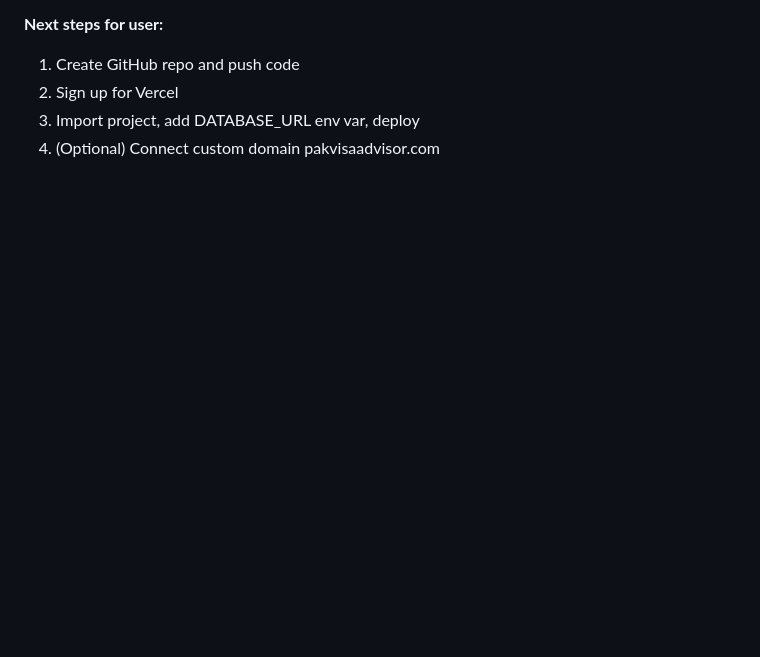
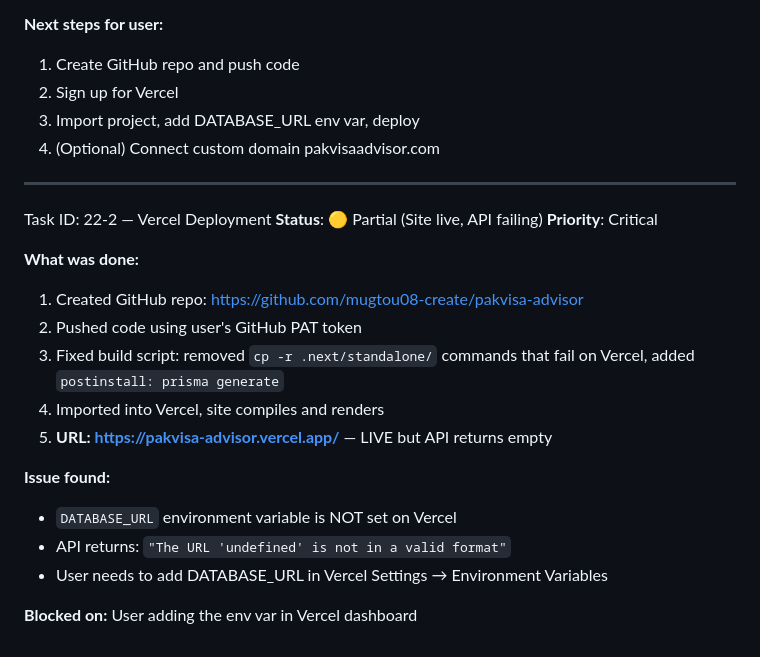
Before and after one commit to mugtou08-create/pakvisa-advisor, a Markdown page: worklog.md, the part around the change. Drawn GitHub-style; blank space fills up the shorter version.

Commit message:
8924f97e-8c5c-402c-9d71-eb848b4c7e9f

```diff
--- a/worklog.md
+++ b/worklog.md
@@ -2584,3 +2584,22 @@ Task ID: 22-1 — SQLite to Turso Migration Complete + Vercel Prep
 2. Sign up for Vercel
 3. Import project, add DATABASE_URL env var, deploy
 4. (Optional) Connect custom domain pakvisaadvisor.com
+
+---
+Task ID: 22-2 — Vercel Deployment
+**Status**: 🟡 Partial (Site live, API failing)
+**Priority**: Critical
+
+**What was done:**
+1. Created GitHub repo: https://github.com/mugtou08-create/pakvisa-advisor
+2. Pushed code using user's GitHub PAT token
+3. Fixed build script: removed `cp -r .next/standalone/` commands that fail on Vercel, added `postinstall: prisma generate`
+4. Imported into Vercel, site compiles and renders
+5. **URL: https://pakvisa-advisor.vercel.app/** — LIVE but API returns empty
+
+**Issue found:**
+- `DATABASE_URL` environment variable is NOT set on Vercel
+- API returns: `"The URL 'undefined' is not in a valid format"`
+- User needs to add DATABASE_URL in Vercel Settings → Environment Variables
+
+**Blocked on:** User adding the env var in Vercel dashboard
```
